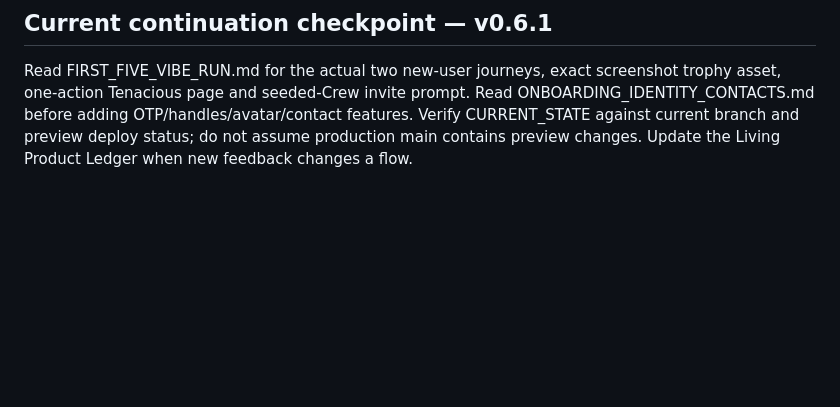
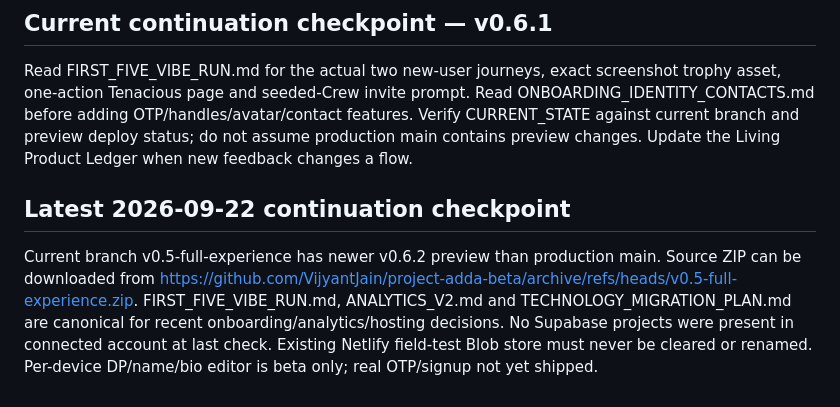
Before and after one commit to VijyantJain/project-adda-beta, a Markdown page: docs/CHATGPT_CONTINUITY.md, the part around the change. Drawn GitHub-style; blank space fills up the shorter version.

Commit message:
Record v0.6.2 invited welcome, ten-card funnel, guide, analytics and profile state

```diff
--- a/docs/CHATGPT_CONTINUITY.md
+++ b/docs/CHATGPT_CONTINUITY.md
@@ -110,3 +110,6 @@ If every other chat disappears, these files are sufficient to restart:
 
 ## Current continuation checkpoint — v0.6.1
 Read FIRST_FIVE_VIBE_RUN.md for the actual two new-user journeys, exact screenshot trophy asset, one-action Tenacious page and seeded-Crew invite prompt. Read ONBOARDING_IDENTITY_CONTACTS.md before adding OTP/handles/avatar/contact features. Verify CURRENT_STATE against current branch and preview deploy status; do not assume production main contains preview changes. Update the Living Product Ledger when new feedback changes a flow.
+
+## Latest 2026-09-22 continuation checkpoint
+Current branch v0.5-full-experience has newer v0.6.2 preview than production main. Source ZIP can be downloaded from https://github.com/VijyantJain/project-adda-beta/archive/refs/heads/v0.5-full-experience.zip. FIRST_FIVE_VIBE_RUN.md, ANALYTICS_V2.md and TECHNOLOGY_MIGRATION_PLAN.md are canonical for recent onboarding/analytics/hosting decisions. No Supabase projects were present in connected account at last check. Existing Netlify field-test Blob store must never be cleared or renamed. Per-device DP/name/bio editor is beta only; real OTP/signup not yet shipped.
```
